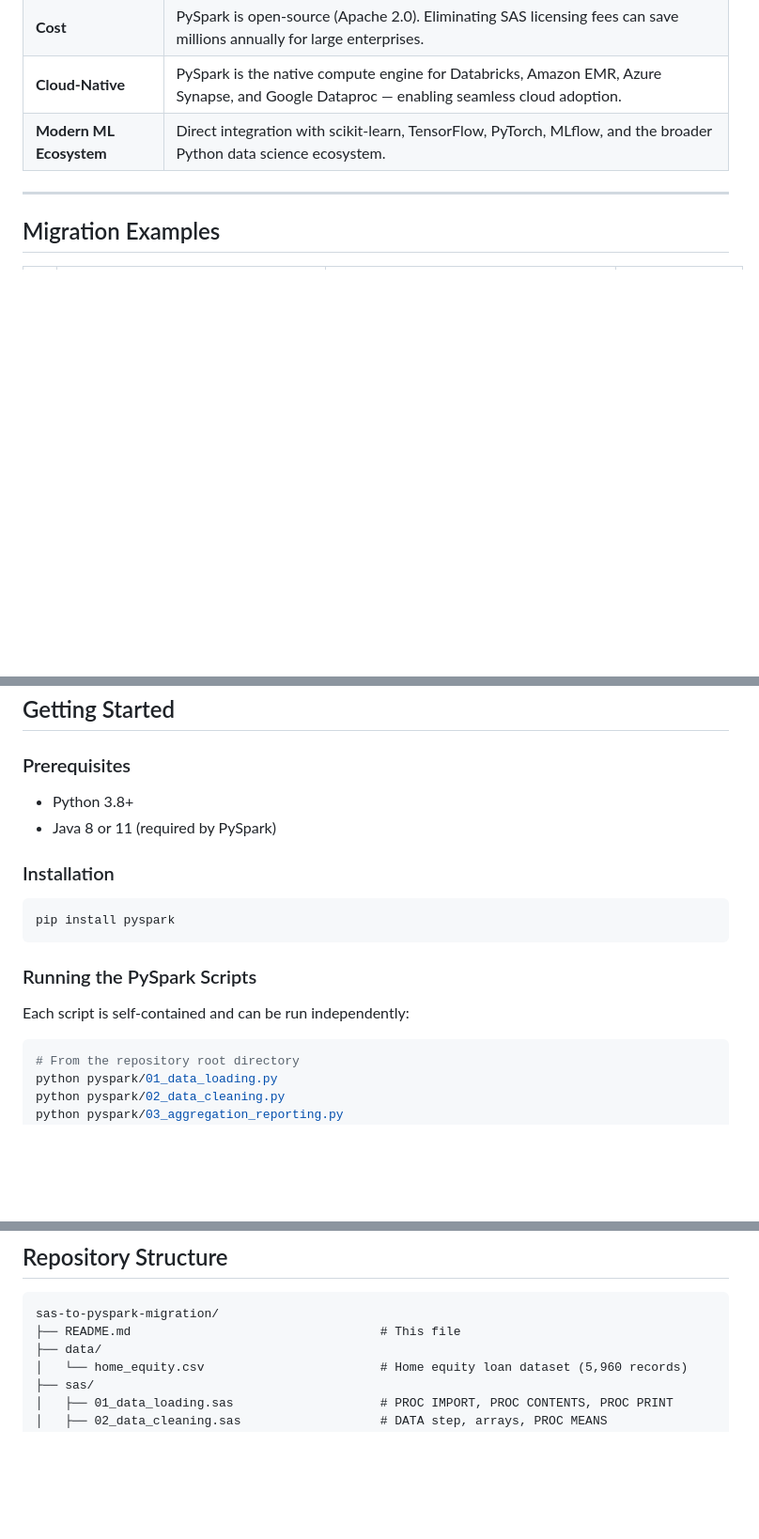
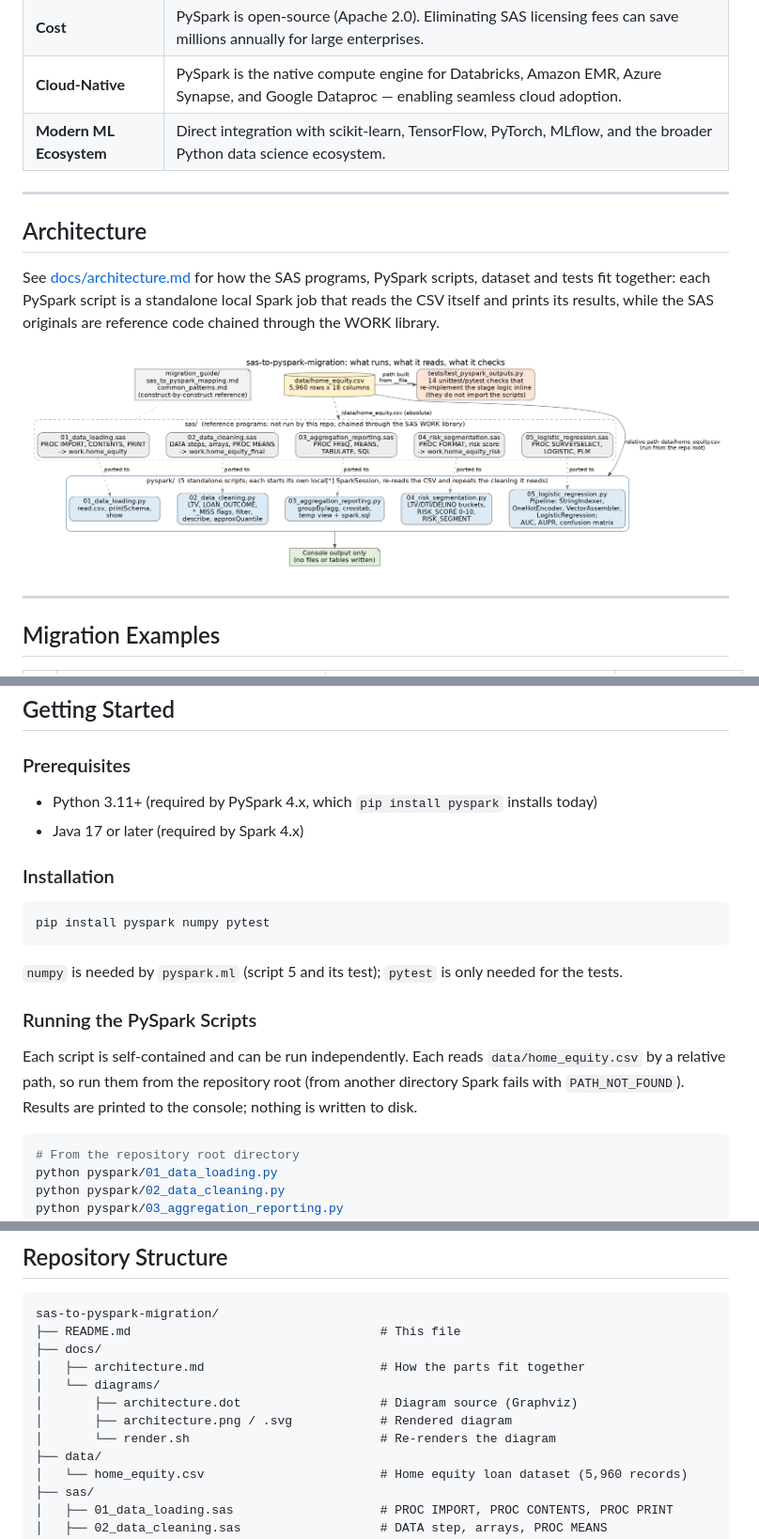
Before and after one commit to COG-GTM/sas-to-pyspark-migration, a Markdown page: README.md, 3 parts joined by grey strips. Shown at 94% size. Rendered like a GitHub page; pictures changed too: docs/diagrams/architecture.png (added); blank space fills up the shorter version.

Commit message:
docs feature: add architecture doc and diagram, fix README setup and layout
Co-Authored-By: taylor.curran <taylorcurranagtc@gmail.com>

````diff
--- a/README.md
+++ b/README.md
@@ -14,6 +14,14 @@ Built for teams evaluating a move from SAS to open-source distributed computing
 | **Cost** | PySpark is open-source (Apache 2.0). Eliminating SAS licensing fees can save millions annually for large enterprises. |
 | **Cloud-Native** | PySpark is the native compute engine for Databricks, Amazon EMR, Azure Synapse, and Google Dataproc — enabling seamless cloud adoption. |
 | **Modern ML Ecosystem** | Direct integration with scikit-learn, TensorFlow, PyTorch, MLflow, and the broader Python data science ecosystem. |
+
+---
+
+## Architecture
+
+See [docs/architecture.md](docs/architecture.md) for how the SAS programs, PySpark scripts, dataset and tests fit together: each PySpark script is a standalone local Spark job that reads the CSV itself and prints its results, while the SAS originals are reference code chained through the WORK library.
+
+![Architecture diagram](docs/diagrams/architecture.png)
 
 ---
 
@@ -56,18 +64,20 @@ The [`migration_guide/`](migration_guide/) folder contains detailed reference do
 
 ### Prerequisites
 
-- Python 3.8+
-- Java 8 or 11 (required by PySpark)
+- Python 3.11+ (required by PySpark 4.x, which `pip install pyspark` installs today)
+- Java 17 or later (required by Spark 4.x)
 
 ### Installation
 
 ```bash
-pip install pyspark
+pip install pyspark numpy pytest
 ```
+
+`numpy` is needed by `pyspark.ml` (script 5 and its test); `pytest` is only needed for the tests.
 
 ### Running the PySpark Scripts
 
-Each script is self-contained and can be run independently:
+Each script is self-contained and can be run independently. Each reads `data/home_equity.csv` by a relative path, so run them from the repository root (from another directory Spark fails with `PATH_NOT_FOUND`). Results are printed to the console; nothing is written to disk.
 
 ```bash
 # From the repository root directory
@@ -126,6 +136,12 @@ Source: [COG-GTM/sas-viya-quick-start](https://github.com/COG-GTM/sas-viya-quick
 ```
 sas-to-pyspark-migration/
 ├── README.md                                  # This file
+├── docs/
+│   ├── architecture.md                        # How the parts fit together
+│   └── diagrams/
+│       ├── architecture.dot                   # Diagram source (Graphviz)
+│       ├── architecture.png / .svg            # Rendered diagram
+│       └── render.sh                          # Re-renders the diagram
 ├── data/
 │   └── home_equity.csv                        # Home equity loan dataset (5,960 records)
 ├── sas/
````
Also changed, not shown: other parts of README.md (+1 -1 lines), docs/architecture.md (added, +43 -0 lines), 3 other files.
